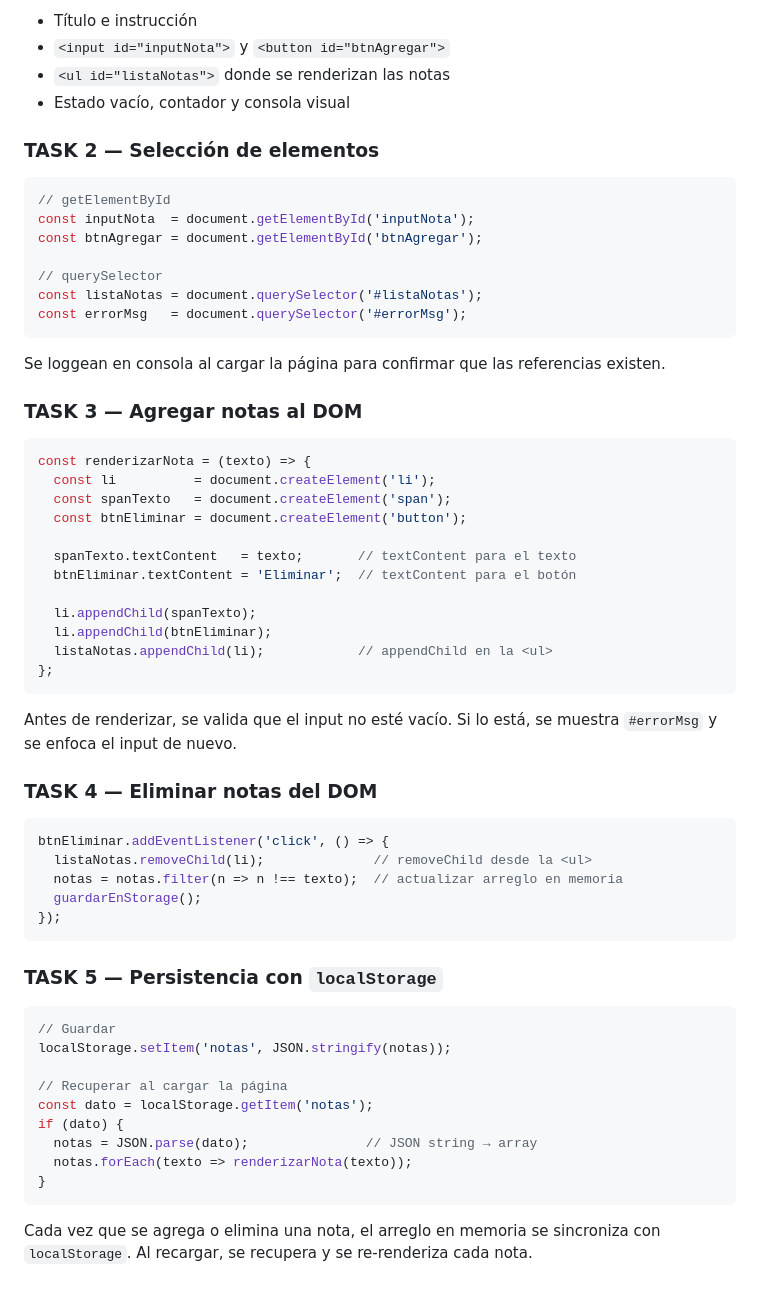
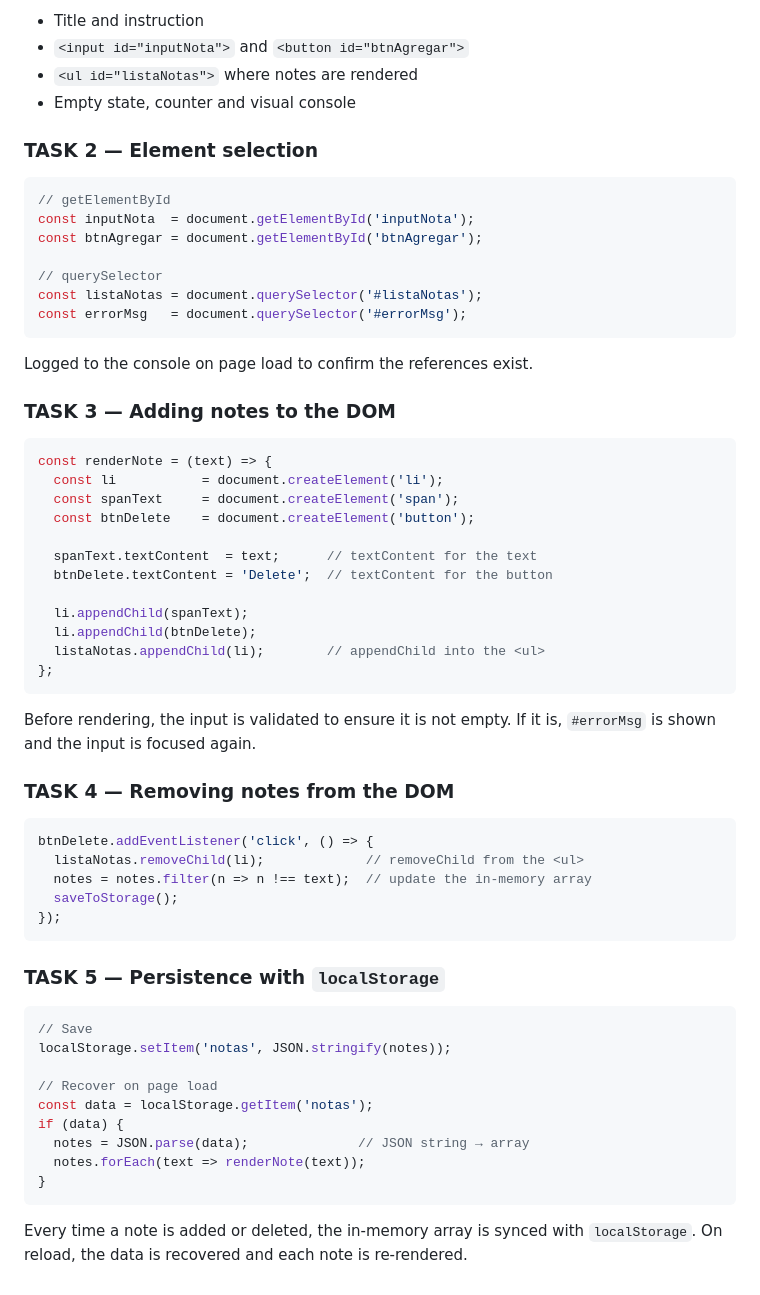
Before and after one commit to vreniz/M3S3, a Markdown page: README.md, the part around one of its changes. Drawn GitHub-style.

````diff
--- a/README.md
+++ b/README.md
@@ -118,10 +121,10 @@ xdg-open index.html    # Linux
 
-- Título e instrucción
-- `<input id="inputNota">` y `<button id="btnAgregar">`
-- `<ul id="listaNotas">` donde se renderizan las notas
-- Estado vacío, contador y consola visual
+- Title and instruction
+- `<input id="inputNota">` and `<button id="btnAgregar">`
+- `<ul id="listaNotas">` where notes are rendered
+- Empty state, counter and visual console
 
-### TASK 2 — Selección de elementos
+### TASK 2 — Element selection
 
 ```javascript
 // getElementById
@@ -133,49 +136,49 @@ const listaNotas = document.querySelector('#listaNotas');
 const errorMsg   = document.querySelector('#errorMsg');
 ```
 
-Se loggean en consola al cargar la página para confirmar que las referencias existen.
+Logged to the console on page load to confirm the references exist.
 
-### TASK 3 — Agregar notas al DOM
+### TASK 3 — Adding notes to the DOM
 
 ```javascript
-const renderizarNota = (texto) => {
-  const li          = document.createElement('li');
-  const spanTexto   = document.createElement('span');
-  const btnEliminar = document.createElement('button');
+const renderNote = (text) => {
+  const li           = document.createElement('li');
+  const spanText     = document.createElement('span');
+  const btnDelete    = document.createElement('button');
 
-  spanTexto.textContent   = texto;       // textContent para el texto
-  btnEliminar.textContent = 'Eliminar';  // textContent para el botón
+  spanText.textContent  = text;      // textContent for the text
+  btnDelete.textContent = 'Delete';  // textContent for the button
 
-  li.appendChild(spanTexto);
-  li.appendChild(btnEliminar);
-  listaNotas.appendChild(li);            // appendChild en la <ul>
+  li.appendChild(spanText);
+  li.appendChild(btnDelete);
+  listaNotas.appendChild(li);        // appendChild into the <ul>
 };
 ```
 
-Antes de renderizar, se valida que el input no esté vacío. Si lo está, se muestra `#errorMsg` y se enfoca el input de nuevo.
+Before rendering, the input is validated to ensure it is not empty. If it is, `#errorMsg` is shown and the input is focused again.
 
-### TASK 4 — Eliminar notas del DOM
+### TASK 4 — Removing notes from the DOM
 
 ```javascript
-btnEliminar.addEventListener('click', () => {
-  listaNotas.removeChild(li);              // removeChild desde la <ul>
-  notas = notas.filter(n => n !== texto);  // actualizar arreglo en memoria
-  guardarEnStorage();
+btnDelete.addEventListener('click', () => {
+  listaNotas.removeChild(li);             // removeChild from the <ul>
+  notes = notes.filter(n => n !== text);  // update the in-memory array
+  saveToStorage();
 });
 ```
 
-### TASK 5 — Persistencia con `localStorage`
+### TASK 5 — Persistence with `localStorage`
 
 ```javascript
-// Guardar
-localStorage.setItem('notas', JSON.stringify(notas));
+// Save
+localStorage.setItem('notas', JSON.stringify(notes));
 
-// Recuperar al cargar la página
-const dato = localStorage.getItem('notas');
-if (dato) {
-  notas = JSON.parse(dato);               // JSON string → array
-  notas.forEach(texto => renderizarNota(texto));
+// Recover on page load
+const data = localStorage.getItem('notas');
+if (data) {
+  notes = JSON.parse(data);              // JSON string → array
+  notes.forEach(text => renderNote(text));
 }
 ```
 
-Cada vez que se agrega o elimina una nota, el arreglo en memoria se sincroniza con `localStorage`. Al recargar, se recupera y se re-renderiza cada nota.
+Every time a note is added or deleted, the in-memory array is synced with `localStorage`. On reload, the data is recovered and each note is re-rendered.
````
Also changed, not shown: other parts of README.md (+55 -52 lines).
